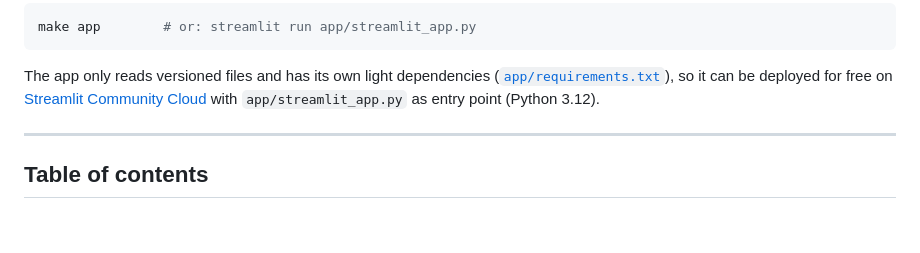
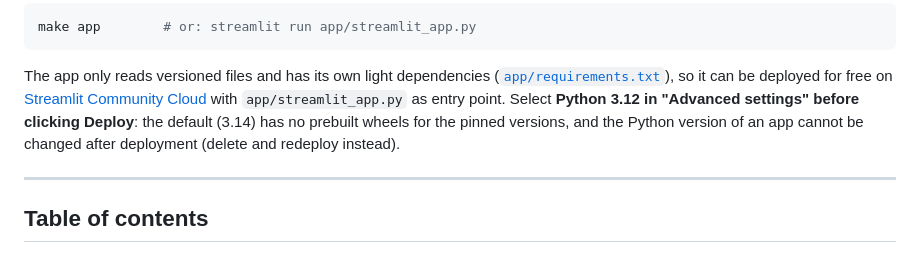
Before and after one commit to fleury-fcn/prediction-sinistres-machine-learning-, a Markdown page: README.md, the part around the change. GitHub-like rendering; blank space fills up the shorter version.

```diff
--- a/README.md
+++ b/README.md
@@ -82,7 +82,9 @@ make app        # or: streamlit run app/streamlit_app.py
 The app only reads versioned files and has its own light dependencies
 ([`app/requirements.txt`](app/requirements.txt)), so it can be deployed for free on
 [Streamlit Community Cloud](https://share.streamlit.io) with `app/streamlit_app.py` as entry
-point (Python 3.12).
+point. Select **Python 3.12 in "Advanced settings" before clicking Deploy**: the default
+(3.14) has no prebuilt wheels for the pinned versions, and the Python version of an app cannot
+be changed after deployment (delete and redeploy instead).
 
 ---
 
```
Also changed, not shown: README.fr.md (+4 -1 lines).
